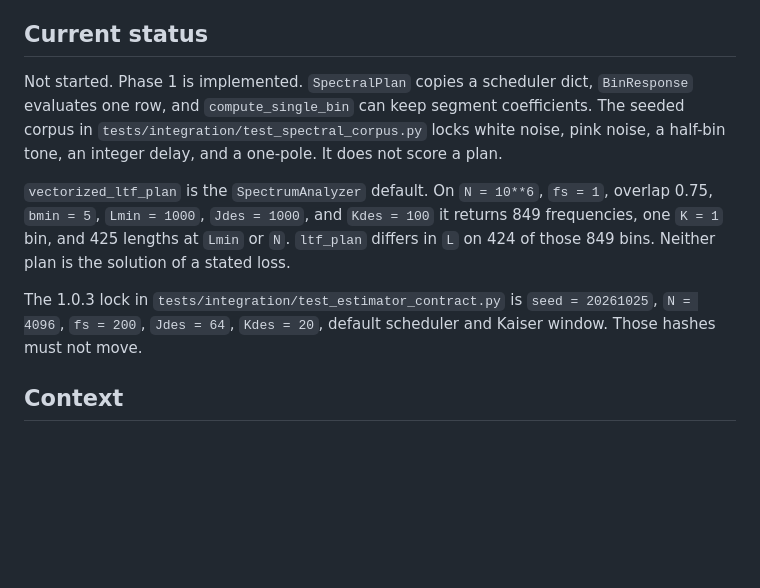
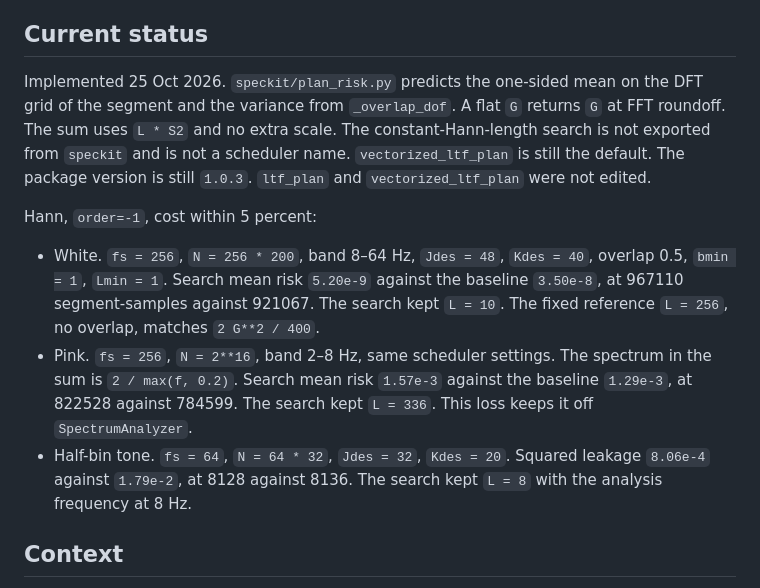
Before and after one commit to mdovale/SpecKit, a Markdown page: docs/handoffs/20261025_response-scheduler.md, the part around one of its changes. GitHub-like rendering; blank space fills up the shorter version.

```diff
--- a/docs/handoffs/20261025_response-scheduler.md
+++ b/docs/handoffs/20261025_response-scheduler.md
@@ -42,22 +42,28 @@ a finished result.
 
 ## Current status
 
-Not started. Phase 1 is implemented. `SpectralPlan` copies a scheduler
-dict, `BinResponse` evaluates one row, and `compute_single_bin` can keep
-segment coefficients. The seeded corpus in
-`tests/integration/test_spectral_corpus.py` locks white noise, pink noise,
-a half-bin tone, an integer delay, and a one-pole. It does not score a
-plan.
+Implemented 25 Oct 2026. `speckit/plan_risk.py` predicts the one-sided mean
+on the DFT grid of the segment and the variance from `_overlap_dof`. A flat
+`G` returns `G` at FFT roundoff. The sum uses `L * S2` and no extra scale.
+The constant-Hann-length search is not exported from `speckit` and is not a
+scheduler name. `vectorized_ltf_plan` is still the default. The package
+version is still `1.0.3`. `ltf_plan` and `vectorized_ltf_plan` were not
+edited.
 
-`vectorized_ltf_plan` is the `SpectrumAnalyzer` default. On `N = 10**6`,
-`fs = 1`, overlap 0.75, `bmin = 5`, `Lmin = 1000`, `Jdes = 1000`, and
-`Kdes = 100` it returns 849 frequencies, one `K = 1` bin, and 425 lengths
-at `Lmin` or `N`. `ltf_plan` differs in `L` on 424 of those 849 bins. Neither
-plan is the solution of a stated loss.
+Hann, `order=-1`, cost within 5 percent:
 
-The 1.0.3 lock in `tests/integration/test_estimator_contract.py` is
-`seed = 20261025`, `N = 4096`, `fs = 200`, `Jdes = 64`, `Kdes = 20`,
-default scheduler and Kaiser window. Those hashes must not move.
+- White. `fs = 256`, `N = 256 * 200`, band 8–64 Hz, `Jdes = 48`,
+  `Kdes = 40`, overlap 0.5, `bmin = 1`, `Lmin = 1`. Search mean risk
+  `5.20e-9` against the baseline `3.50e-8`, at 967110 segment-samples
+  against 921067. The search kept `L = 10`. The fixed reference
+  `L = 256`, no overlap, matches `2 G**2 / 400`.
+- Pink. `fs = 256`, `N = 2**16`, band 2–8 Hz, same scheduler settings.
+  The spectrum in the sum is `2 / max(f, 0.2)`. Search mean risk
+  `1.57e-3` against the baseline `1.29e-3`, at 822528 against 784599.
+  The search kept `L = 336`. This loss keeps it off `SpectrumAnalyzer`.
+- Half-bin tone. `fs = 64`, `N = 64 * 32`, `Jdes = 32`, `Kdes = 20`.
+  Squared leakage `8.06e-4` against `1.79e-2`, at 8128 against 8136.
+  The search kept `L = 8` with the analysis frequency at 8 Hz.
 
 ## Context
 
```
Also changed, not shown: other parts of docs/handoffs/20261025_response-scheduler.md (+62 -28 lines), docs/reference/spectral-contract.md (+16 -1 lines).
